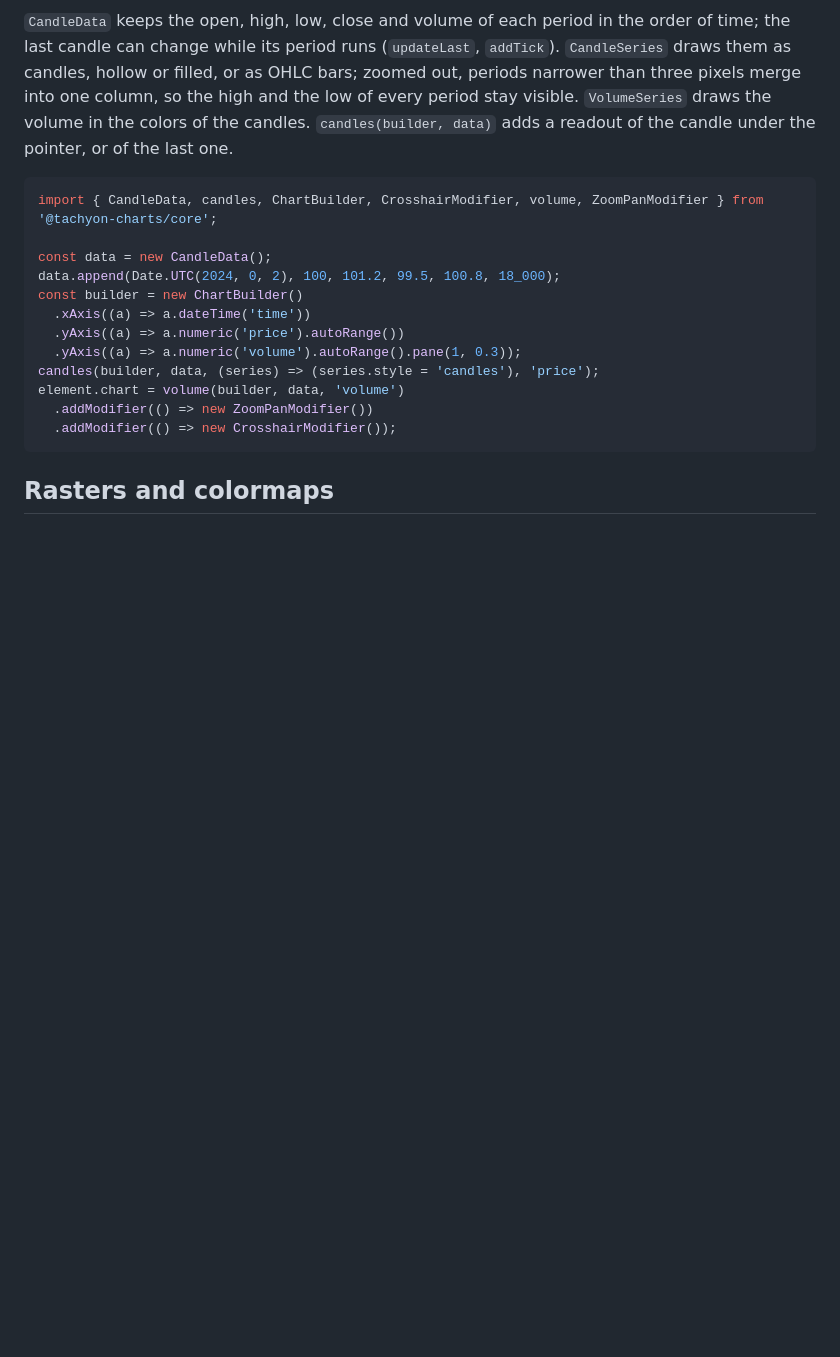
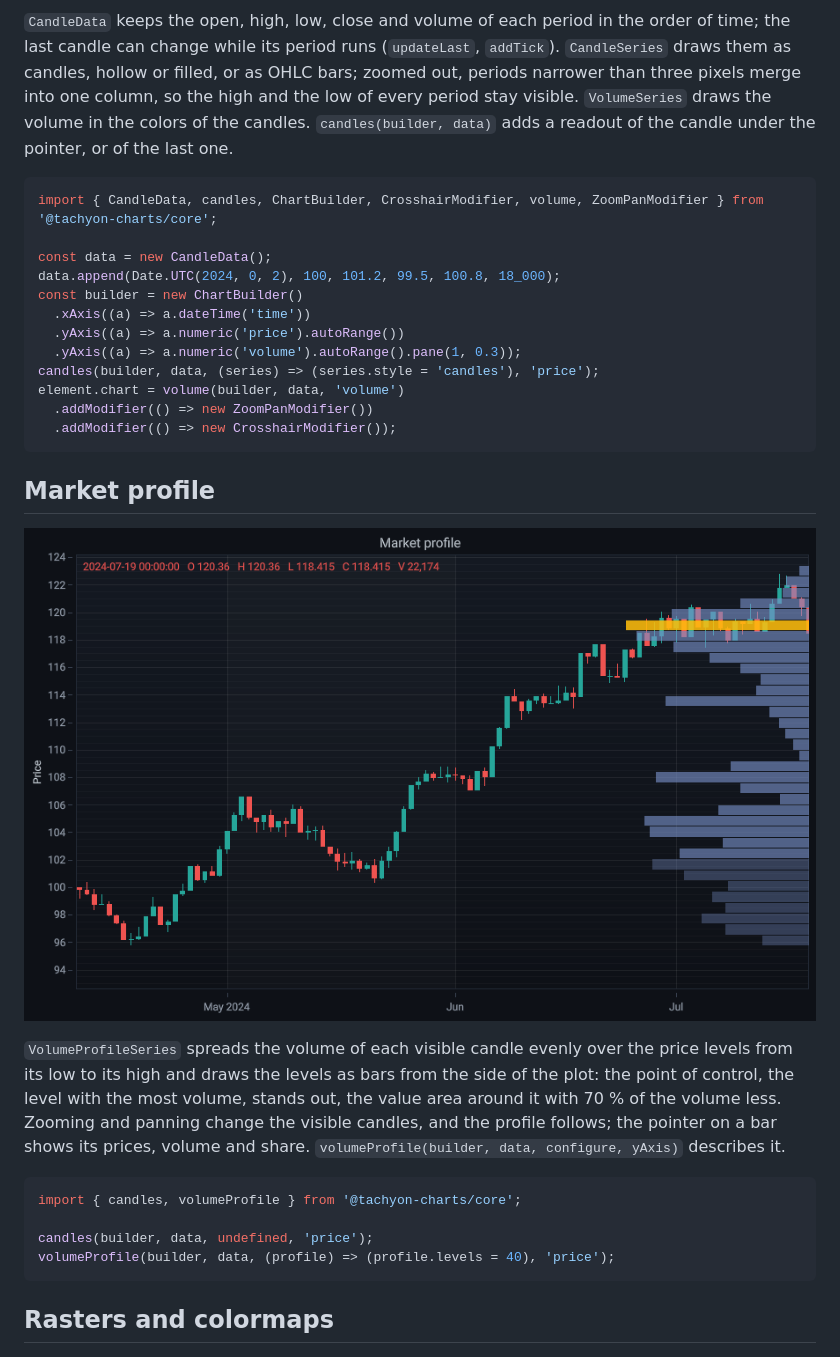
Before and after one commit to MotoNero/tachyon_charts_js, a Markdown page: README.md, the part around the change. Drawn GitHub-style; pictures changed too: docs/images/market-profile.png (added); blank space fills up the shorter version.

Commit message:
Add the market profile

````diff
--- a/README.md
+++ b/README.md
@@ -386,6 +386,23 @@ element.chart = volume(builder, data, 'volume')
   .addModifier(() => new CrosshairModifier());
 ```
 
+## Market profile
+
+![Candles of 200 days with the volume per price level of the second half beside them](docs/images/market-profile.png)
+
+`VolumeProfileSeries` spreads the volume of each visible candle evenly over the price levels from its low to its
+high and draws the levels as bars from the side of the plot: the point of control, the level with the most volume,
+stands out, the value area around it with 70 % of the volume less. Zooming and panning change the visible candles, and
+the profile follows; the pointer on a bar shows its prices, volume and share. `volumeProfile(builder, data, configure,
+yAxis)` describes it.
+
+```ts
+import { candles, volumeProfile } from '@tachyon-charts/core';
+
+candles(builder, data, undefined, 'price');
+volumeProfile(builder, data, (profile) => (profile.levels = 40), 'price');
+```
+
 ## Rasters and colormaps
 
 ![A field of 400 x 300 cells with two peaks and a valley in the colormap Inferno](docs/images/raster.png)
````
Also changed, not shown: docs/api/core.api.md (+65 -0 lines), 5 other files.
